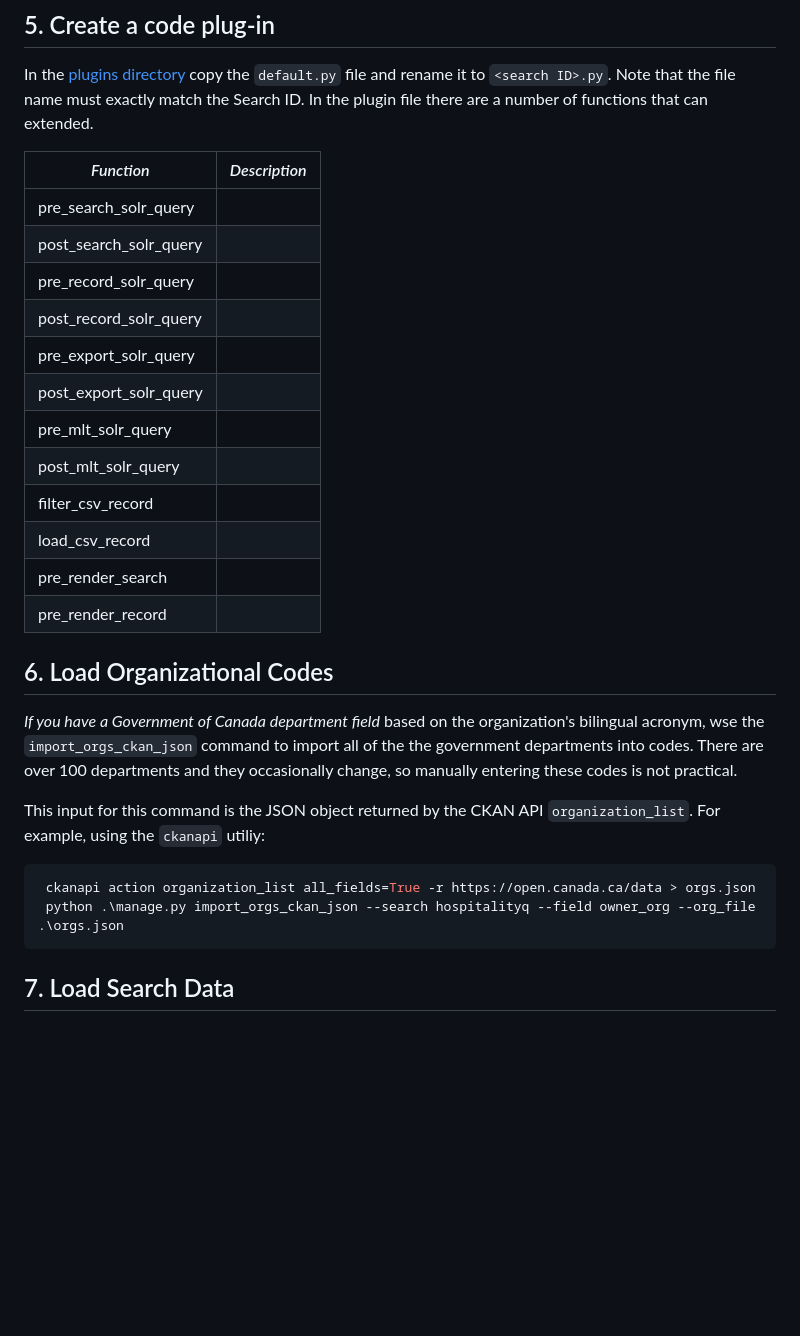
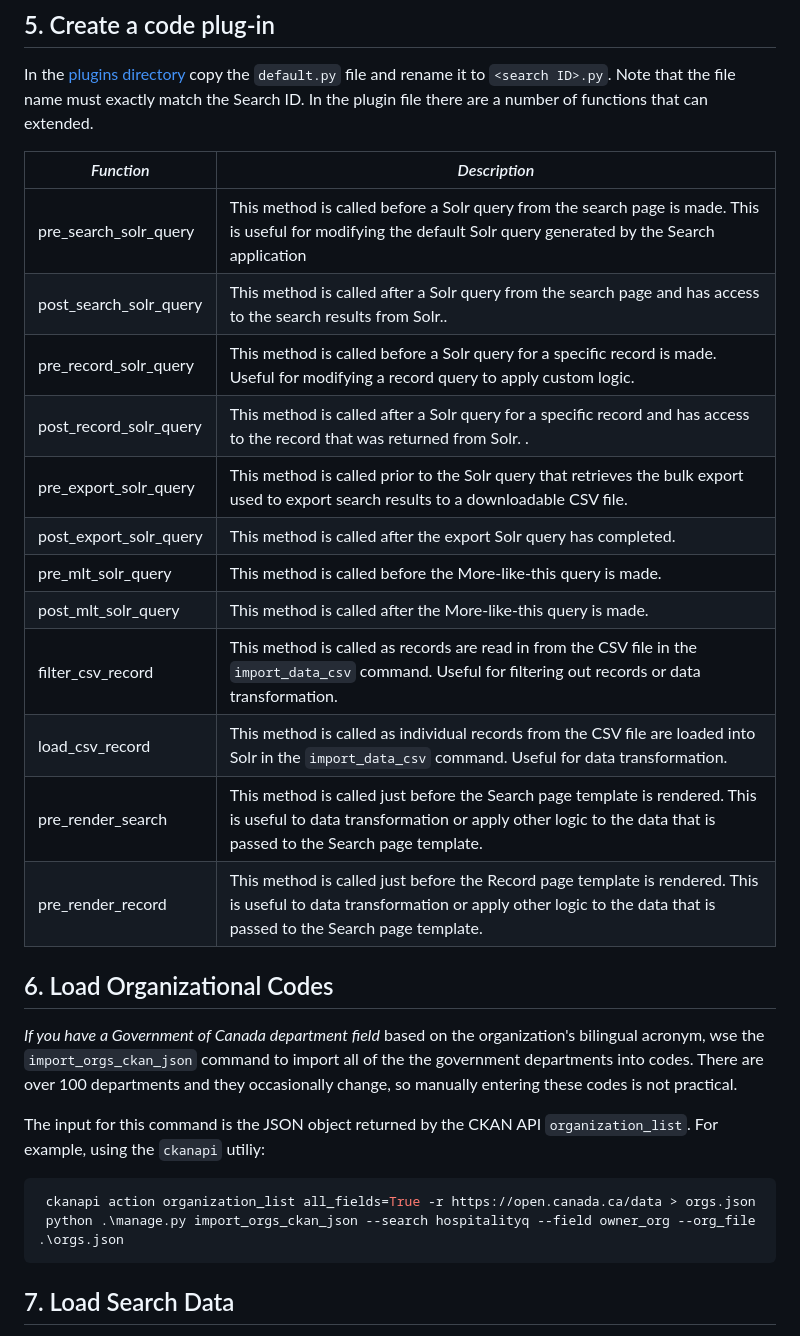
Before and after one commit to open-data/oc_search, a Markdown page: docs/Custom_searches.md, the part around the change printed below. GitHub-like rendering; blank space fills up the shorter version.

Commit message:
OPEN-3686: First Draft of Custom Search dev guide

`````diff
--- a/docs/Custom_searches.md
+++ b/docs/Custom_searches.md
@@ -333,20 +333,20 @@ In the <a href="https://github.com/open-data/oc_search/tree/master/search/plugin
 and rename it to `<search ID>.py`. Note that the file name must exactly match the Search ID. In the plugin file there are a number of
 functions that can extended.
 
-| *Function*             | *Description* |
-|------------------------|---------------|
-| pre_search_solr_query  |               |
-| post_search_solr_query |               |
-| pre_record_solr_query  |               |
-| post_record_solr_query |               |
-| pre_export_solr_query  |               |
-| post_export_solr_query |               |
-| pre_mlt_solr_query     |               |
-| post_mlt_solr_query    |               |
-| filter_csv_record      |               |
-| load_csv_record        |               |
-| pre_render_search      |               |
-| pre_render_record      |               |
+| *Function*             | *Description*                                                                                                                                                                              |
+|------------------------|--------------------------------------------------------------------------------------------------------------------------------------------------------------------------------------------|
+| pre_search_solr_query  | This method is called before a Solr query from the search page is made. This is useful for modifying the default Solr query generated by the Search application                            |
+| post_search_solr_query | This method is called after a Solr query from the search page and has access to the search results from Solr..                                                                             |
+| pre_record_solr_query  | This method is called before a Solr query for a specific record is made. Useful for modifying a record query to apply custom logic.                                                        |
+| post_record_solr_query | This method is called after a Solr query for a specific record and has access to the record that was returned from Solr. .                                                                 |
+| pre_export_solr_query  | This method is called prior to the Solr query that retrieves the bulk export used to export search results to a downloadable CSV file.                                                     |
+| post_export_solr_query | This method is called after the export Solr query has completed.                                                                                                                           |
+| pre_mlt_solr_query     | This method is called before the More-like-this query is made.                                                                                                                             |
+| post_mlt_solr_query    | This method is called after the More-like-this query is made.                                                                                                                              |
+| filter_csv_record      | This method is called as records are read in from the CSV file in the `import_data_csv` command. Useful for filtering out records or data transformation.                                  |
+| load_csv_record        | This method is called as individual records from the CSV file are loaded into Solr in the `import_data_csv` command. Useful for data transformation.                                       |
+| pre_render_search      | This method is called just before the Search page template is rendered. This is useful to data transformation or apply other logic to the data that is passed to the Search page template. |
+| pre_render_record      | This method is called just before the Record page template is rendered. This is useful to data transformation or apply other logic to the data that is passed to the Search page template. |
 
 
 ## 6. Load Organizational Codes ##
@@ -355,12 +355,13 @@ _If you have a Government of Canada department field_ based on the organization'
 to import all of the the government departments into codes. There are over 100 departments and they occasionally change, so manually entering
 these codes is not practical.
 
-This input for this command is the JSON object returned by the CKAN API `organization_list`. For example, using the `ckanapi` utiliy:
+The input for this command is the JSON object returned by the CKAN API `organization_list`. For example, using the `ckanapi` utiliy:
 
 ```Shell
  ckanapi action organization_list all_fields=True -r https://open.canada.ca/data > orgs.json
  python .\manage.py import_orgs_ckan_json --search hospitalityq --field owner_org --org_file .\orgs.json
 ````
+
 
 ## 7. Load Search Data ##
 
`````
Also changed, not shown: other parts of docs/Custom_searches.md (+28 -2 lines), docs/po_header_example.md (added, +22 -0 lines), 1 other file.
